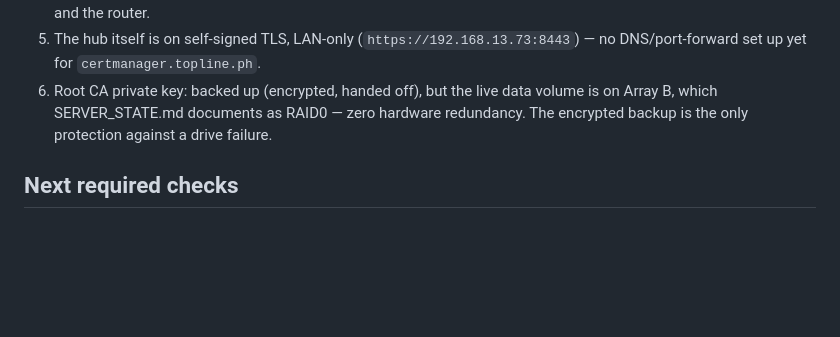
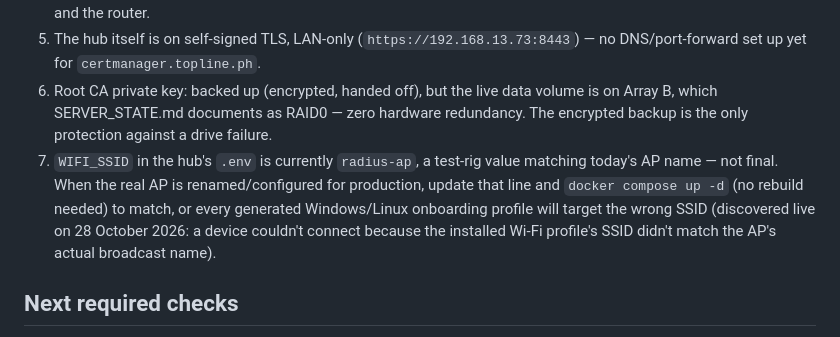
Before and after one commit to victor-7-ops/radius-cert-manager, a Markdown page: deploy/STAGING-READINESS.md, the part around the change. Rendered like a GitHub page; blank space fills up the shorter version.

Commit message:
docs: flag WIFI_SSID as a test-rig value, not production-ready
Discovered live: the default WIFI_SSID ("Corporate-WiFi") didn't match
the real AP's SSID ("radius-ap"), so every generated onboarding
profile silently targeted the wrong network. Set to radius-ap for now
to unblock testing; flagging so it isn't forgotten before go-live.

```diff
--- a/deploy/STAGING-READINESS.md
+++ b/deploy/STAGING-READINESS.md
@@ -42,6 +42,7 @@ Source and regression tests now close findings 1, 2, 3, 4, 5, 8, and 9: certific
 5b. Switch/VLAN trunk hardware still not in place — see closed item 5 above. VLAN 10/fallback 99 assignment is proven at the RADIUS layer but currently disabled end-to-end (reverted to VLAN 1) pending a managed or L3 switch between the RAP72 and the router.
 7. The hub itself is on self-signed TLS, LAN-only (`https://192.168.13.73:8443`) — no DNS/port-forward set up yet for `certmanager.topline.ph`.
 8. Root CA private key: backed up (encrypted, handed off), but the live data volume is on Array B, which SERVER_STATE.md documents as RAID0 — zero hardware redundancy. The encrypted backup is the only protection against a drive failure.
+9. `WIFI_SSID` in the hub's `.env` is currently `radius-ap`, a test-rig value matching today's AP name — not final. When the real AP is renamed/configured for production, update that line and `docker compose up -d` (no rebuild needed) to match, or every generated Windows/Linux onboarding profile will target the wrong SSID (discovered live on 28 October 2026: a device couldn't connect because the installed Wi-Fi profile's SSID didn't match the AP's actual broadcast name).
 
 ## Next required checks
 
```
